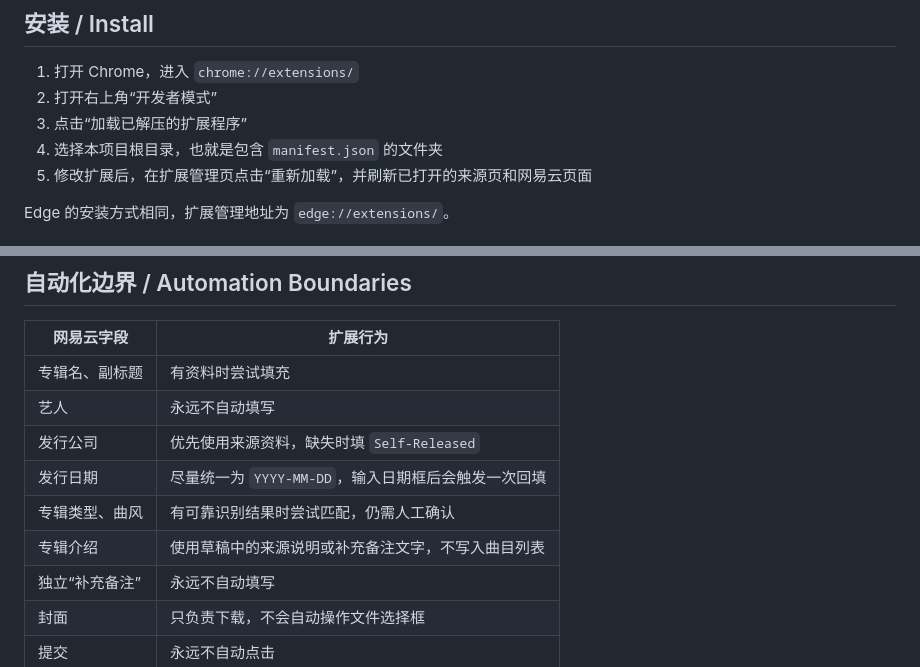
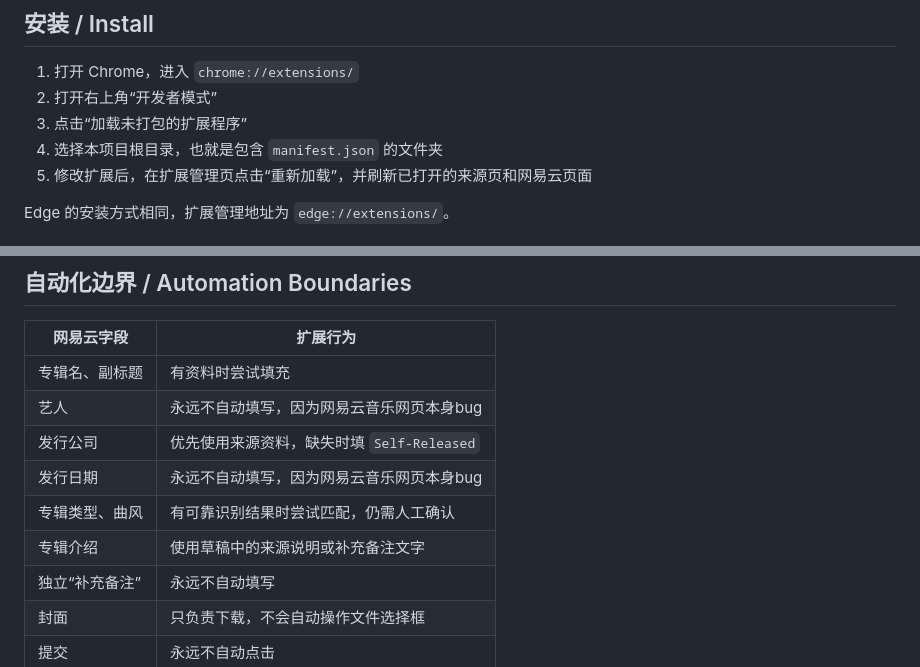
Before and after one commit to wuyulou/NCMetaPatch, a Markdown page: README.md, 2 parts joined by grey strips. Drawn GitHub-style.

```diff
--- a/README.md
+++ b/README.md
@@ -25,7 +28,7 @@ This project was inspired by [zeqianli/DoubanListingHelper](https://github.com/z
 
 1. 打开 Chrome，进入 `chrome://extensions/`
 2. 打开右上角“开发者模式”
-3. 点击“加载已解压的扩展程序”
+3. 点击“加载未打包的扩展程序”
 4. 选择本项目根目录，也就是包含 `manifest.json` 的文件夹
 5. 修改扩展后，在扩展管理页点击“重新加载”，并刷新已打开的来源页和网易云页面
 
@@ -45,11 +48,11 @@ Edge 的安装方式相同，扩展管理地址为 `edge://extensions/`。
 | 网易云字段 | 扩展行为 |
 | --- | --- |
 | 专辑名、副标题 | 有资料时尝试填充 |
-| 艺人 | 永远不自动填写 |
+| 艺人 | 永远不自动填写，因为网易云音乐网页本身bug |
 | 发行公司 | 优先使用来源资料，缺失时填 `Self-Released` |
-| 发行日期 | 尽量统一为 `YYYY-MM-DD`，输入日期框后会触发一次回填 |
+| 发行日期 | 永远不自动填写，因为网易云音乐网页本身bug |
 | 专辑类型、曲风 | 有可靠识别结果时尝试匹配，仍需人工确认 |
-| 专辑介绍 | 使用草稿中的来源说明或补充备注文字，不写入曲目列表 |
+| 专辑介绍 | 使用草稿中的来源说明或补充备注文字 |
 | 独立“补充备注” | 永远不自动填写 |
 | 封面 | 只负责下载，不会自动操作文件选择框 |
 | 提交 | 永远不自动点击 |
```
Also changed, not shown: other parts of README.md (+4 -1 lines).
